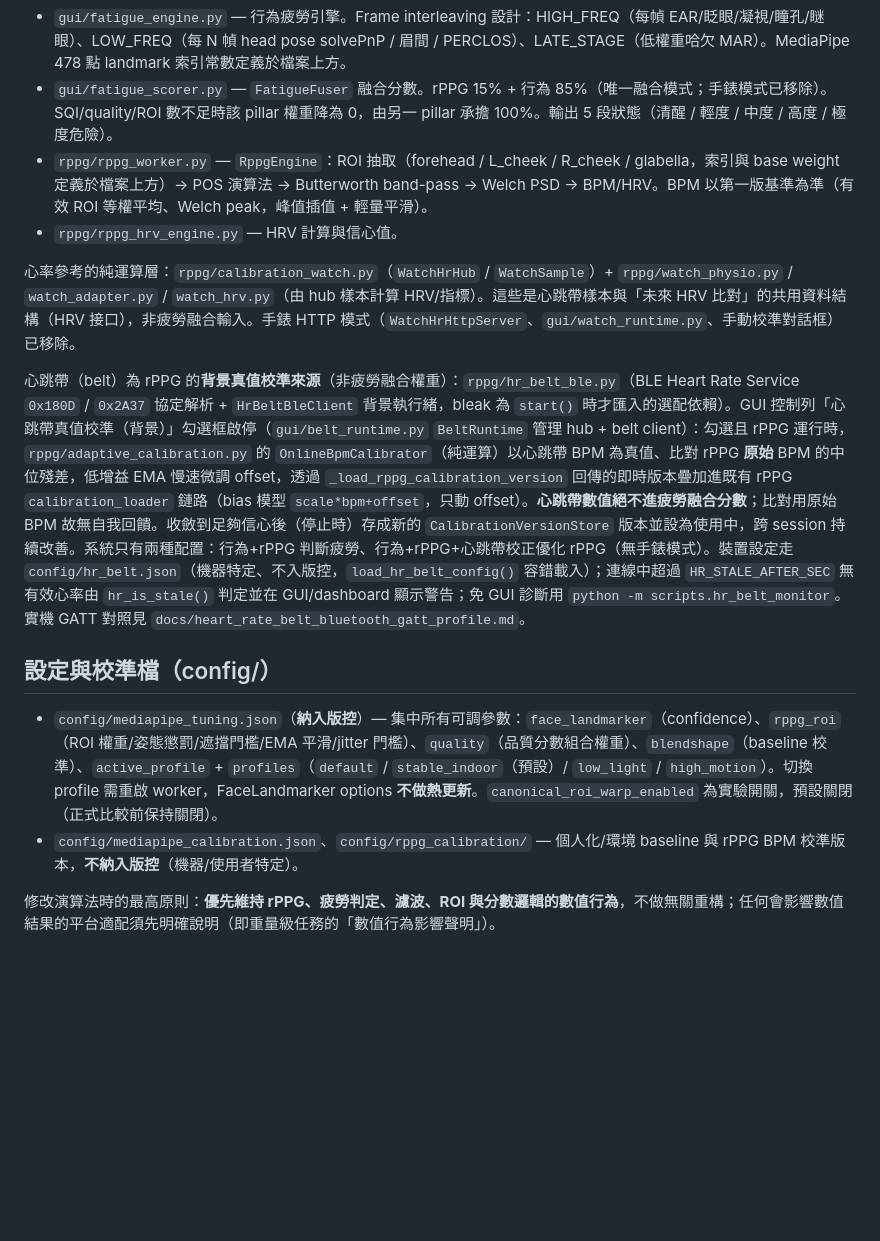
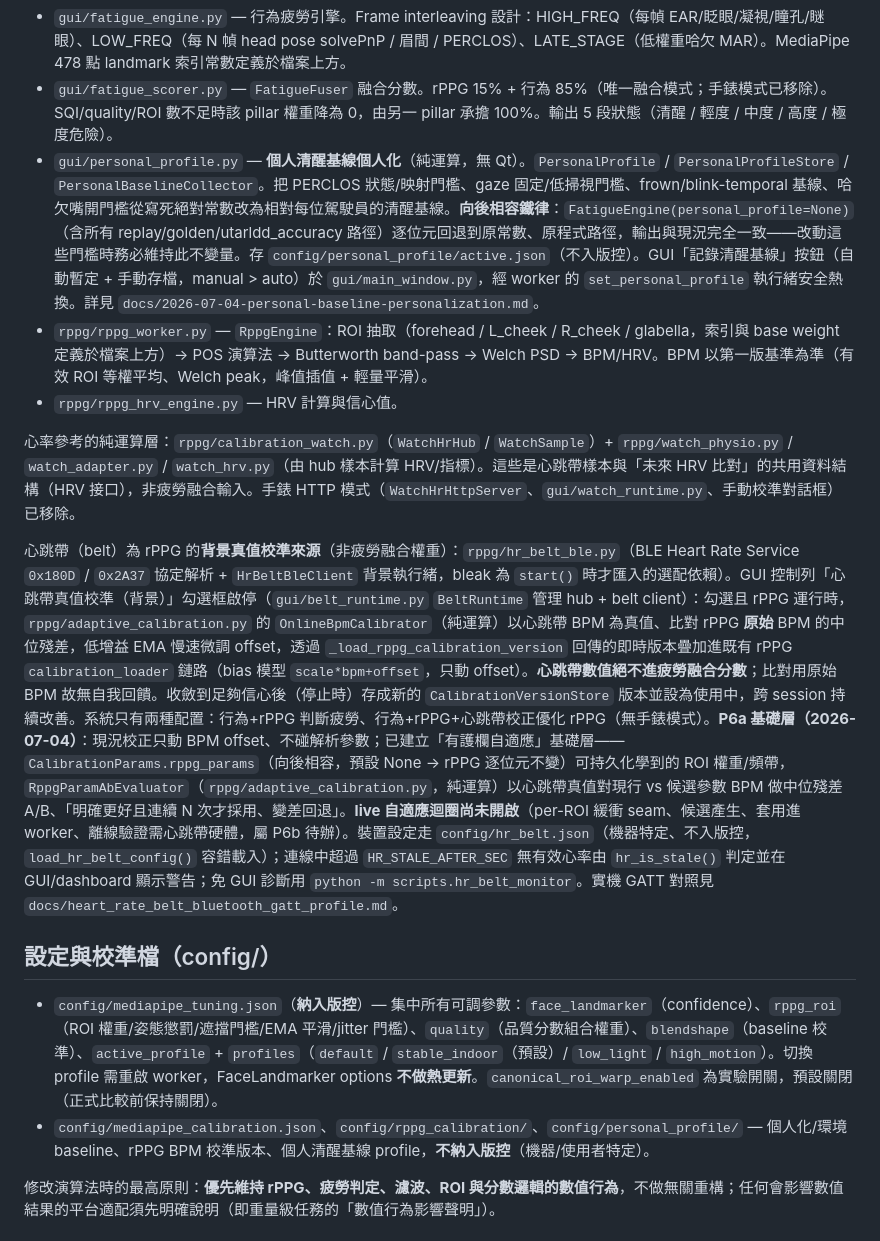
Before and after one commit to timmyc07/Non-contact-fatigue-detection-system, a Markdown page: CLAUDE.md, the part around the change. GitHub-like rendering; blank space fills up the shorter version.

```diff
--- a/CLAUDE.md
+++ b/CLAUDE.md
@@ -80,17 +80,18 @@ CameraStreamWorker  →  BGR frame queue  →  分析 worker  →  Qt Signals
 核心運算模組皆為 **pure computation（無 Qt / 無 UI / 無 thread）**，worker 只負責包裝執行緒與訊號：
 - `gui/fatigue_engine.py` — 行為疲勞引擎。Frame interleaving 設計：HIGH_FREQ（每幀 EAR/眨眼/凝視/瞳孔/瞇眼）、LOW_FREQ（每 N 幀 head pose solvePnP / 眉間 / PERCLOS）、LATE_STAGE（低權重哈欠 MAR）。MediaPipe 478 點 landmark 索引常數定義於檔案上方。
 - `gui/fatigue_scorer.py` — `FatigueFuser` 融合分數。rPPG 15% + 行為 85%（唯一融合模式；手錶模式已移除）。SQI/quality/ROI 數不足時該 pillar 權重降為 0，由另一 pillar 承擔 100%。輸出 5 段狀態（清醒 / 輕度 / 中度 / 高度 / 極度危險）。
+- `gui/personal_profile.py` — **個人清醒基線個人化**（純運算，無 Qt）。`PersonalProfile` / `PersonalProfileStore` / `PersonalBaselineCollector`。把 PERCLOS 狀態/映射門檻、gaze 固定/低掃視門檻、frown/blink-temporal 基線、哈欠嘴開門檻從寫死絕對常數改為相對每位駕駛員的清醒基線。**向後相容鐵律**：`FatigueEngine(personal_profile=None)`（含所有 replay/golden/utarldd_accuracy 路徑）逐位元回退到原常數、原程式路徑，輸出與現況完全一致——改動這些門檻時務必維持此不變量。存 `config/personal_profile/active.json`（不入版控）。GUI「記錄清醒基線」按鈕（自動暫定 + 手動存檔，manual > auto）於 `gui/main_window.py`，經 worker 的 `set_personal_profile` 執行緒安全熱換。詳見 `docs/2026-07-04-personal-baseline-personalization.md`。
 - `rppg/rppg_worker.py` — `RppgEngine`：ROI 抽取（forehead / L_cheek / R_cheek / glabella，索引與 base weight 定義於檔案上方）→ POS 演算法 → Butterworth band-pass → Welch PSD → BPM/HRV。BPM 以第一版基準為準（有效 ROI 等權平均、Welch peak，峰值插值 + 輕量平滑）。
 - `rppg/rppg_hrv_engine.py` — HRV 計算與信心值。
 
 心率參考的純運算層：`rppg/calibration_watch.py`（`WatchHrHub` / `WatchSample`）+ `rppg/watch_physio.py` / `watch_adapter.py` / `watch_hrv.py`（由 hub 樣本計算 HRV/指標）。這些是心跳帶樣本與「未來 HRV 比對」的共用資料結構（HRV 接口），非疲勞融合輸入。手錶 HTTP 模式（`WatchHrHttpServer`、`gui/watch_runtime.py`、手動校準對話框）已移除。
 
-心跳帶（belt）為 rPPG 的**背景真值校準來源**（非疲勞融合權重）：`rppg/hr_belt_ble.py`（BLE Heart Rate Service `0x180D` / `0x2A37` 協定解析 + `HrBeltBleClient` 背景執行緒，bleak 為 `start()` 時才匯入的選配依賴）。GUI 控制列「心跳帶真值校準（背景）」勾選框啟停（`gui/belt_runtime.py` `BeltRuntime` 管理 hub + belt client）：勾選且 rPPG 運行時，`rppg/adaptive_calibration.py` 的 `OnlineBpmCalibrator`（純運算）以心跳帶 BPM 為真值、比對 rPPG **原始** BPM 的中位殘差，低增益 EMA 慢速微調 offset，透過 `_load_rppg_calibration_version` 回傳的即時版本疊加進既有 rPPG `calibration_loader` 鏈路（bias 模型 `scale*bpm+offset`，只動 offset）。**心跳帶數值絕不進疲勞融合分數**；比對用原始 BPM 故無自我回饋。收斂到足夠信心後（停止時）存成新的 `CalibrationVersionStore` 版本並設為使用中，跨 session 持續改善。系統只有兩種配置：行為+rPPG 判斷疲勞、行為+rPPG+心跳帶校正優化 rPPG（無手錶模式）。裝置設定走 `config/hr_belt.json`（機器特定、不入版控，`load_hr_belt_config()` 容錯載入）；連線中超過 `HR_STALE_AFTER_SEC` 無有效心率由 `hr_is_stale()` 判定並在 GUI/dashboard 顯示警告；免 GUI 診斷用 `python -m scripts.hr_belt_monitor`。實機 GATT 對照見 `docs/heart_rate_belt_bluetooth_gatt_profile.md`。
+心跳帶（belt）為 rPPG 的**背景真值校準來源**（非疲勞融合權重）：`rppg/hr_belt_ble.py`（BLE Heart Rate Service `0x180D` / `0x2A37` 協定解析 + `HrBeltBleClient` 背景執行緒，bleak 為 `start()` 時才匯入的選配依賴）。GUI 控制列「心跳帶真值校準（背景）」勾選框啟停（`gui/belt_runtime.py` `BeltRuntime` 管理 hub + belt client）：勾選且 rPPG 運行時，`rppg/adaptive_calibration.py` 的 `OnlineBpmCalibrator`（純運算）以心跳帶 BPM 為真值、比對 rPPG **原始** BPM 的中位殘差，低增益 EMA 慢速微調 offset，透過 `_load_rppg_calibration_version` 回傳的即時版本疊加進既有 rPPG `calibration_loader` 鏈路（bias 模型 `scale*bpm+offset`，只動 offset）。**心跳帶數值絕不進疲勞融合分數**；比對用原始 BPM 故無自我回饋。收斂到足夠信心後（停止時）存成新的 `CalibrationVersionStore` 版本並設為使用中，跨 session 持續改善。系統只有兩種配置：行為+rPPG 判斷疲勞、行為+rPPG+心跳帶校正優化 rPPG（無手錶模式）。**P6a 基礎層（2026-07-04）**：現況校正只動 BPM offset、不碰解析參數；已建立「有護欄自適應」基礎層——`CalibrationParams.rppg_params`（向後相容，預設 None → rPPG 逐位元不變）可持久化學到的 ROI 權重/頻帶，`RppgParamAbEvaluator`（`rppg/adaptive_calibration.py`，純運算）以心跳帶真值對現行 vs 候選參數 BPM 做中位殘差 A/B、「明確更好且連續 N 次才採用、變差回退」。**live 自適應迴圈尚未開啟**（per-ROI 緩衝 seam、候選產生、套用進 worker、離線驗證需心跳帶硬體，屬 P6b 待辦）。裝置設定走 `config/hr_belt.json`（機器特定、不入版控，`load_hr_belt_config()` 容錯載入）；連線中超過 `HR_STALE_AFTER_SEC` 無有效心率由 `hr_is_stale()` 判定並在 GUI/dashboard 顯示警告；免 GUI 診斷用 `python -m scripts.hr_belt_monitor`。實機 GATT 對照見 `docs/heart_rate_belt_bluetooth_gatt_profile.md`。
 
 ## 設定與校準檔（config/）
 
 - `config/mediapipe_tuning.json`（**納入版控**）— 集中所有可調參數：`face_landmarker`（confidence）、`rppg_roi`（ROI 權重/姿態懲罰/遮擋門檻/EMA 平滑/jitter 門檻）、`quality`（品質分數組合權重）、`blendshape`（baseline 校準）、`active_profile` + `profiles`（`default` / `stable_indoor`（預設）/ `low_light` / `high_motion`）。切換 profile 需重啟 worker，FaceLandmarker options **不做熱更新**。`canonical_roi_warp_enabled` 為實驗開關，預設關閉（正式比較前保持關閉）。
-- `config/mediapipe_calibration.json`、`config/rppg_calibration/` — 個人化/環境 baseline 與 rPPG BPM 校準版本，**不納入版控**（機器/使用者特定）。
+- `config/mediapipe_calibration.json`、`config/rppg_calibration/`、`config/personal_profile/` — 個人化/環境 baseline、rPPG BPM 校準版本、個人清醒基線 profile，**不納入版控**（機器/使用者特定）。
 
 修改演算法時的最高原則：**優先維持 rPPG、疲勞判定、濾波、ROI 與分數邏輯的數值行為**，不做無關重構；任何會影響數值結果的平台適配須先明確說明（即重量級任務的「數值行為影響聲明」）。
 
```
Also changed, not shown: docs/2026-07-03-fatigue-accuracy-calibration.md (+3 -0 lines), docs/2026-07-04-personal-baseline-personalization.md (added, +80 -0 lines).
